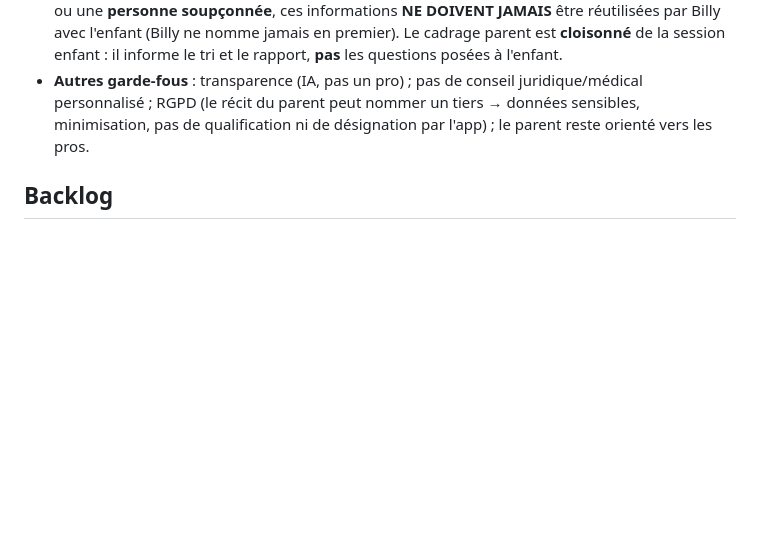
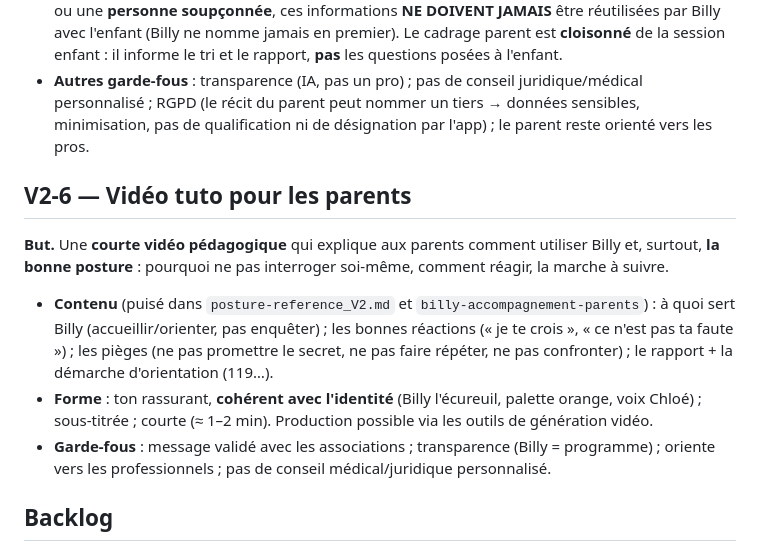
Before and after one commit to benoitdecuyper-dev/billy, a Markdown page: docs/roadmap-V2.md, the part around the change. GitHub-like rendering; blank space fills up the shorter version.

Commit message:
Roadmap V2-6 : video tuto pour les parents (posture, reactions, demarche)
Co-Authored-By: Claude Opus 4.8 (1M context) <noreply@anthropic.com>

```diff
--- a/docs/roadmap-V2.md
+++ b/docs/roadmap-V2.md
@@ -95,6 +95,22 @@ la préface *explique* la posture ; le cadrage *écoute* le parent.
   personnalisé ; RGPD (le récit du parent peut nommer un tiers → données sensibles, minimisation,
   pas de qualification ni de désignation par l'app) ; le parent reste orienté vers les pros.
 
+## V2-6 — Vidéo tuto pour les parents
+
+**But.** Une **courte vidéo pédagogique** qui explique aux parents comment utiliser Billy et,
+surtout, **la bonne posture** : pourquoi ne pas interroger soi-même, comment réagir, la marche à
+suivre.
+
+- **Contenu** (puisé dans `posture-reference_V2.md` et `billy-accompagnement-parents`) : à quoi
+  sert Billy (accueillir/orienter, pas enquêter) ; les bonnes réactions (« je te crois », « ce
+  n'est pas ta faute ») ; les pièges (ne pas promettre le secret, ne pas faire répéter, ne pas
+  confronter) ; le rapport + la démarche d'orientation (119…).
+- **Forme** : ton rassurant, **cohérent avec l'identité** (Billy l'écureuil, palette orange,
+  voix Chloé) ; sous-titrée ; courte (≈ 1–2 min). Production possible via les outils de
+  génération vidéo.
+- **Garde-fous** : message validé avec les associations ; transparence (Billy = programme) ;
+  oriente vers les professionnels ; pas de conseil médical/juridique personnalisé.
+
 ## Backlog
 À intégrer comme épopées : **BILLY-E12** (trace audio), **BILLY-E13** (2ᵉ téléphone /
 co-observation Barnahus), **BILLY-E14** (préface adulte). Toutes **bloquées** tant que les
```
